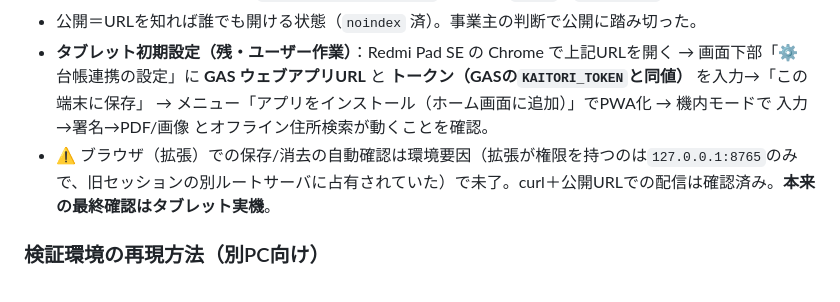
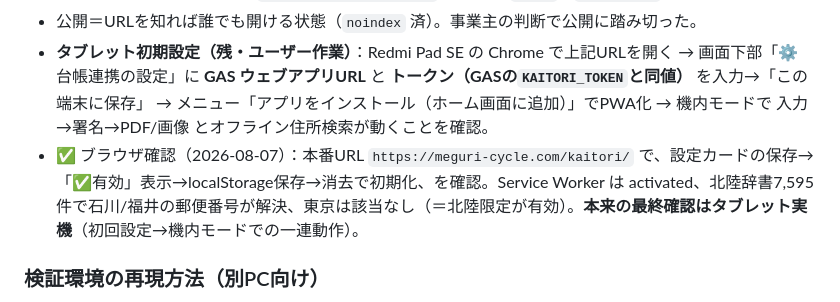
Before and after one commit to wilier300227-oss/meguri-cycle, a Markdown page: kaitori/HANDOFF.md, the part around the change. GitHub-like rendering.

Commit message:
kaitori: HANDOFF更新 — 本番URLでのブラウザ確認結果を反映
設定カードの保存/消去・SW activated・北陸辞書の郵便番号解決を meguri-cycle.com/kaitori/ で確認済みに更新。

Co-Authored-By: Claude Opus 4.8 <noreply@anthropic.com>

```diff
--- a/kaitori/HANDOFF.md
+++ b/kaitori/HANDOFF.md
@@ -283,7 +283,7 @@ GASを新規プロジェクトとしてデプロイ済み、実機で 署名→
   ライブ検証：設定カード表示OK／公開config.jsは空（秘密なし）／`data/zip_hokuriku.json`配信OK／`sw.js`は`kaitori-v3`。
 - 公開＝URLを知れば誰でも開ける状態（`noindex` 済）。事業主の判断で公開に踏み切った。
 - **タブレット初期設定（残・ユーザー作業）**：Redmi Pad SE の Chrome で上記URLを開く → 画面下部「⚙ 台帳連携の設定」に **GAS ウェブアプリURL** と **トークン（GASの`KAITORI_TOKEN`と同値）** を入力→「この端末に保存」 → メニュー「アプリをインストール（ホーム画面に追加）」でPWA化 → 機内モードで 入力→署名→PDF/画像 とオフライン住所検索が動くことを確認。
-- ⚠ ブラウザ（拡張）での保存/消去の自動確認は環境要因（拡張が権限を持つのは`127.0.0.1:8765`のみで、旧セッションの別ルートサーバに占有されていた）で未了。curl＋公開URLでの配信は確認済み。**本来の最終確認はタブレット実機**。
+- ✅ ブラウザ確認（2026-08-07）：本番URL `https://meguri-cycle.com/kaitori/` で、設定カードの保存→「✅有効」表示→localStorage保存→消去で初期化、を確認。Service Worker は activated、北陸辞書7,595件で石川/福井の郵便番号が解決、東京は該当なし（＝北陸限定が有効）。**本来の最終確認はタブレット実機**（初回設定→機内モードでの一連動作）。
 
 ### 検証環境の再現方法（別PC向け）
 - リポジトリ直下で `python -m http.server 8765` を起動し、タブレットから `http://<PCのLAN IP>:8765/kaitori/` を開く。
```
